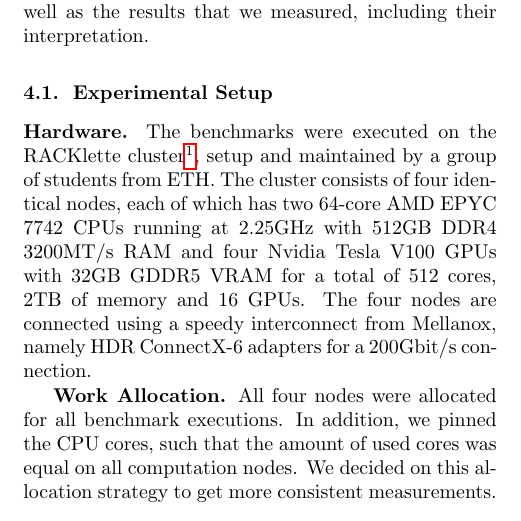
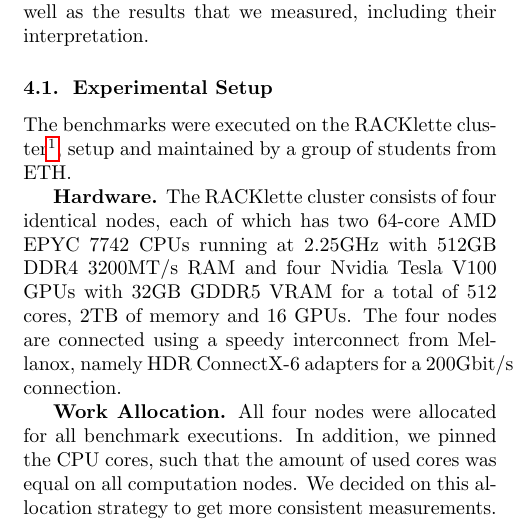
Before and after one commit to ansamuel/parallel-boruvka-project-report, a LaTeX paper (report.tex): part of one column of page 3 of 5, cut so that both start at the same text. Compiled offline with pdfLaTeX.

Commit message:
Add introduction sentence to experimental setup

```diff
--- a/report.tex
+++ b/report.tex
@@ -228,14 +228,15 @@ interpretation.
 % Specify the platform (processor, frequency, maybe OS, maybe cache sizes)
 % as well as the compiler, version, and flags used. If your work is about performance,
 % I strongly recommend that you play with optimization flags and consider also icc for additional potential speedup.
-% TODO add intro text or indentation here to be consistent with report style
-\mypar{Hardware}
 % TODO maybe change footnote to citation
 The benchmarks were executed on the RACKlette cluster\footnote{\url{https://racklette.ethz.ch/}}, setup and maintained
-by a group of students from ETH. The cluster consists of four identical nodes, each of which has two 64-core AMD EPYC
-7742 CPUs running at 2.25GHz with 512GB DDR4 3200MT/s RAM and four Nvidia Tesla V100 GPUs with 32GB GDDR5 VRAM for a
-total of 512 cores, 2TB of memory and 16 GPUs. The four nodes are connected using a speedy interconnect from Mellanox,
-namely HDR ConnectX-6 adapters for a 200Gbit/s connection.
+by a group of students from ETH.
+
+\mypar{Hardware}
+The RACKlette cluster consists of four identical nodes, each of which has two 64-core AMD EPYC 7742 CPUs running at
+2.25GHz with 512GB DDR4 3200MT/s RAM and four Nvidia Tesla V100 GPUs with 32GB GDDR5 VRAM for a total of 512 cores, 2TB
+of memory and 16 GPUs. The four nodes are connected using a speedy interconnect from Mellanox, namely HDR ConnectX-6
+adapters for a 200Gbit/s connection.
 
 \mypar{Work Allocation}
 All four nodes were allocated for all benchmark executions. In addition, we pinned the CPU cores, such that the amount
```
